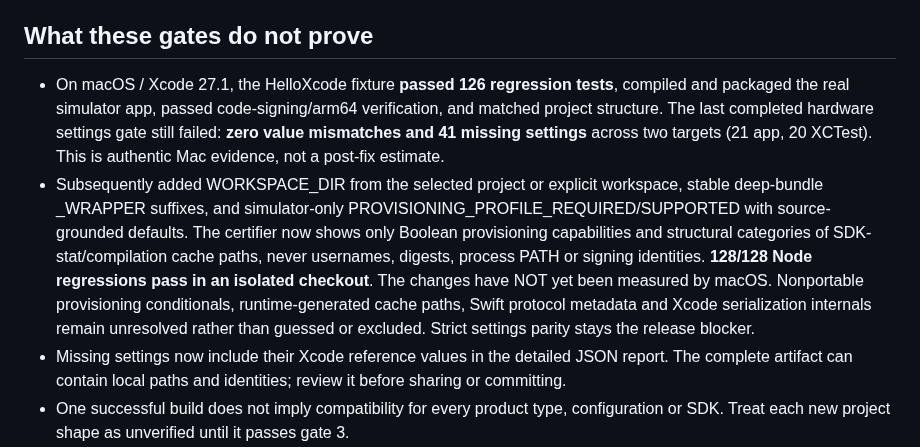
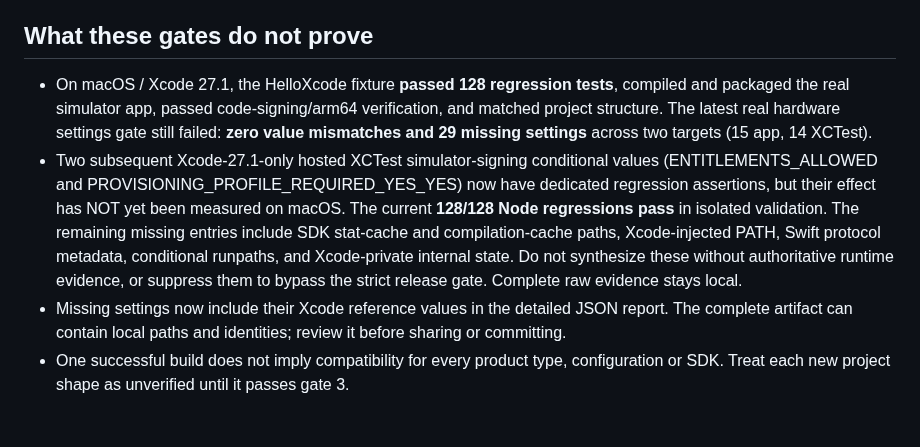
Before and after one commit to temitayocharles/xcode-rea, a Markdown page: docs/RELEASE-GATE.md, the part around the change. Drawn GitHub-style; blank space fills up the shorter version.

Commit message:
docs(release): update authentic 0/29 hardware evidence and unmeasured XCTest signing conditionals

```diff
--- a/docs/RELEASE-GATE.md
+++ b/docs/RELEASE-GATE.md
@@ -109,23 +109,20 @@ Not automated, because it depends on what the app does:
 
 ## What these gates do not prove
 
-- On macOS / Xcode 27.1, the HelloXcode fixture **passed 126
+- On macOS / Xcode 27.1, the HelloXcode fixture **passed 128
   regression tests**, compiled and packaged the real simulator app, passed
-  code-signing/arm64 verification, and matched project structure. The last
-  completed hardware settings gate still failed: **zero value mismatches and
-  41 missing settings** across two targets (21 app, 20 XCTest). This is
-  authentic Mac evidence, not a post-fix estimate.
-- Subsequently added WORKSPACE_DIR from the selected project or explicit
-  workspace, stable deep-bundle _WRAPPER suffixes, and simulator-only
-  PROVISIONING_PROFILE_REQUIRED/SUPPORTED with source-grounded defaults.
-  The certifier now shows only Boolean provisioning capabilities and structural
-  categories of SDK-stat/compilation cache paths, never usernames, digests,
-  process PATH or signing identities. **128/128 Node regressions pass in an
-  isolated checkout**. The changes have NOT yet been measured by macOS.
-  Nonportable provisioning conditionals, runtime-generated cache paths,
-  Swift protocol metadata and Xcode serialization internals remain unresolved
-  rather than guessed or excluded. Strict settings parity stays the release
-  blocker.
+  code-signing/arm64 verification, and matched project structure. The latest
+  real hardware settings gate still failed: **zero value mismatches and
+  29 missing settings** across two targets (15 app, 14 XCTest).
+- Two subsequent Xcode-27.1-only hosted XCTest simulator-signing conditional
+  values (ENTITLEMENTS_ALLOWED and PROVISIONING_PROFILE_REQUIRED_YES_YES)
+  now have dedicated regression assertions, but their effect has NOT yet
+  been measured on macOS. The current **128/128 Node regressions pass** in
+  isolated validation. The remaining missing entries include SDK stat-cache
+  and compilation-cache paths, Xcode-injected PATH, Swift protocol metadata,
+  conditional runpaths, and Xcode-private internal state. Do not synthesize
+  these without authoritative runtime evidence, or suppress them to bypass
+  the strict release gate. Complete raw evidence stays local.
 - Missing settings now include their Xcode reference values in the detailed
   JSON report. The complete artifact can contain local paths and identities;
   review it before sharing or committing.
```
